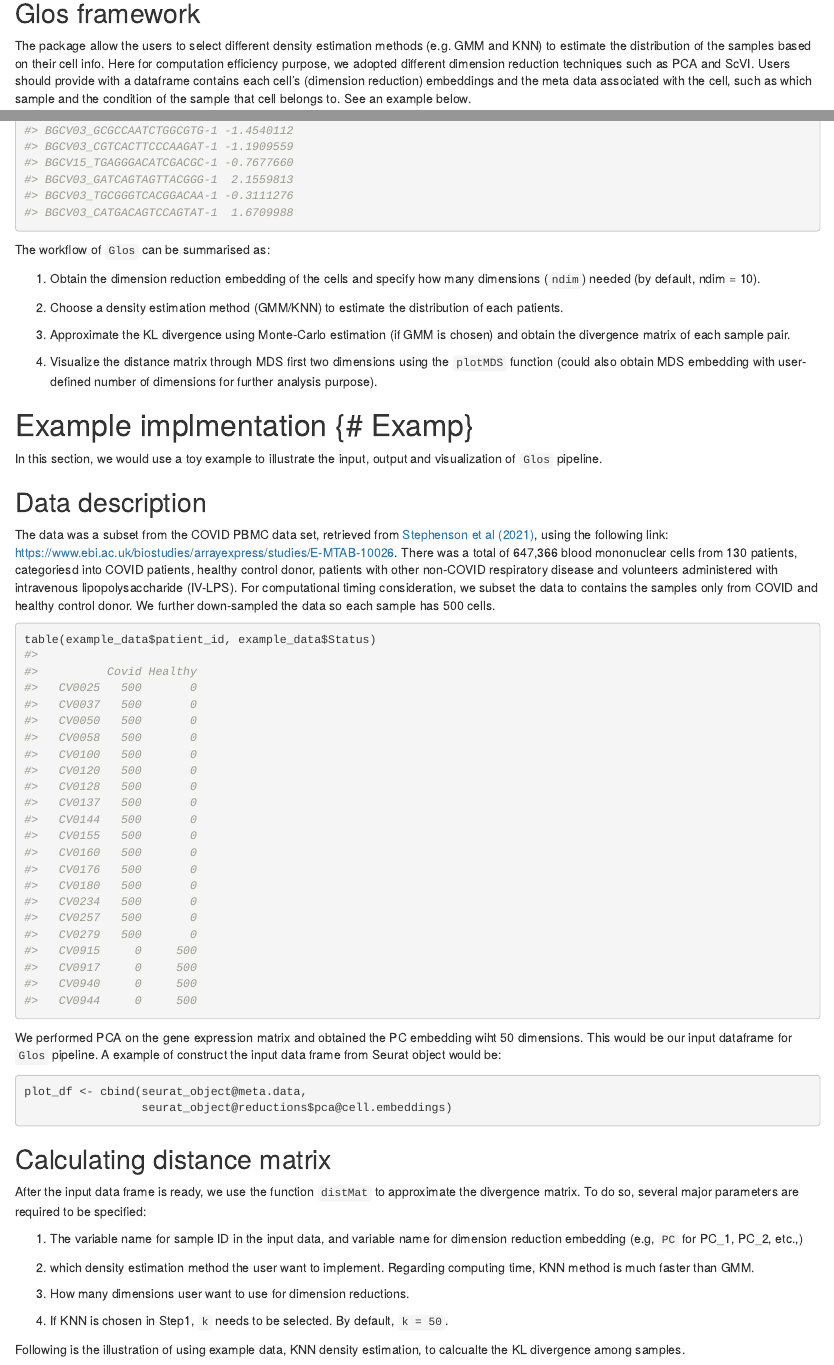
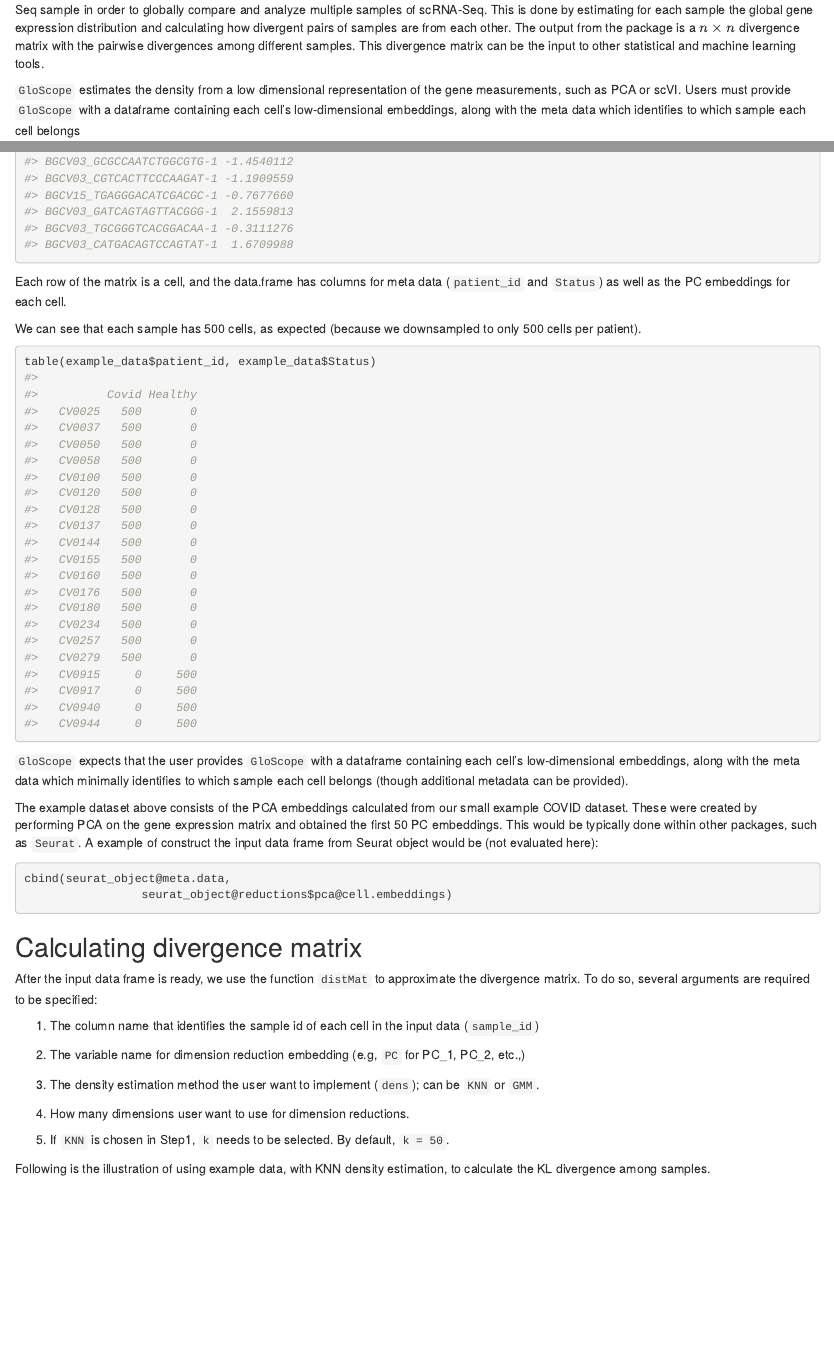
Before and after one commit to epurdom/GloScope, an R Markdown document (vignettes/GlosTutorial.Rmd): the page in a window 1100 px wide, from 640 px down before the commit and from 330 px down after it, and a second part further down, joined at a grey line. Rendered offline with R 4.5, knitr and Pandoc, with nearby package versions; drawn as R Markdown's standard HTML page in place of the format the file asks for; some code elsewhere in the file could not run offline.

Commit message:
update vignette

````diff
--- a/vignettes/GlosTutorial.Rmd
+++ b/vignettes/GlosTutorial.Rmd
@@ -1,5 +1,5 @@
 ---
-title: "Density estimation and visualization using scRNA-Seq data"
+title: "scRNA-Seq Patient Analysis using GloScope"
 author:
 - name: Hao Wang
   affiliation:
@@ -25,4 +25,9 @@
 )
 ```
 
-# Load packages {-}
+
+# Overview {#Intro}
+
+This package will go through the steps needed to implement the `GloScope`. `GloScope` is a framework for creating a global profile of a scRNA-Seq sample in order to globally compare and analyze multiple samples of scRNA-Seq. This is done by estimating for each sample the global gene expression distribution and calculating how divergent pairs of samples are from each other. The output from the package is a $n\times n$ divergence matrix with the pairwise divergences among different samples. This divergence matrix can be the input to other statistical and machine learning tools.
+
+`GloScope` estimates the density from a low dimensional representation of the gene measurements, such as PCA or scVI. Users must provide `GloScope` with a dataframe containing each cell's low-dimensional embeddings, along with the meta data which identifies to which sample each cell belongs
@@ -40,56 +65,41 @@
-## Glos framework
-
-The package allow the users to select different density estimation methods (e.g. GMM and KNN) to estimate the distribution of the samples based on their cell info. Here for computation efficiency purpose, we adopted different dimension reduction techniques such as PCA and ScVI. Users should provide with a dataframe contains each cell's (dimension reduction) embeddings and the meta data associated with the cell, such as which sample and the condition of the sample that cell belongs to. See an example below.
-
 
 ```{r}
 head(example_data[,1:10])
 ```
+Each row of the matrix is a cell, and the data.frame has columns for meta data (`patient_id` and `Status`) as well as the PC embeddings for each cell.
 
-The workflow of ``Glos`` can be summarised as:
-
-1. Obtain the dimension reduction embedding of the cells and specify how many dimensions (`ndim`) needed (by default, ndim = 10).
-
-2. Choose a density estimation method (GMM/KNN) to estimate the distribution of each patients.
-
-3. Approximate the KL divergence using Monte-Carlo estimation (if GMM is chosen) and obtain the divergence matrix of each sample pair.
-
-4. Visualize the distance matrix through MDS first two dimensions using the `plotMDS` function (could also obtain MDS embedding with user-defined number of dimensions for further analysis purpose).
-
-
-# Example implmentation {# Examp}
-
-In this section, we would use a toy example to illustrate the input, output and visualization of `Glos` pipeline.
-
-## Data description
-
-The data was a subset from the COVID PBMC data set, retrieved from [Stephenson et al (2021)](https://doi.org/10.1038/s41591-021-01329-2), using the following link: https://www.ebi.ac.uk/biostudies/arrayexpress/studies/E-MTAB-10026. There was a total of 647,366 blood mononuclear cells from 130 patients, categoriesd into COVID patients, healthy control donor, patients with other non-COVID respiratory disease and volunteers administered with intravenous lipopolysaccharide (IV-LPS). For computational timing consideration, we subset the data to contains the samples only from COVID and healthy control donor. We further down-sampled the data so each sample has 500 cells.
+We can see that each sample has 500 cells, as expected (because we downsampled to only 500 cells per patient).
 
 ```{r}
 table(example_data$patient_id, example_data$Status)
 ```
 
-We performed PCA on the gene expression matrix and obtained the PC embedding wiht 50 dimensions. This would be our input dataframe for ``Glos`` pipeline. A example of construct the input data frame from Seurat object would be:
+
+`GloScope` expects that the user provides `GloScope` with a dataframe containing each cell's low-dimensional embeddings, along with the meta data which minimally identifies to which sample each cell belongs (though additional metadata can be provided).
+
+The example dataset above consists of the PCA embeddings calculated from our small example COVID dataset. These were created by performing PCA on the gene expression matrix and obtained the first 50 PC embeddings. This would be typically done within other packages, such as `Seurat`.  A example of construct the input data frame from Seurat object would be (not evaluated here):
 
 ```{r eval = F}
-plot_df <- cbind(seurat_object@meta.data,
+cbind(seurat_object@meta.data,
                  seurat_object@reductions$pca@cell.embeddings)
 ```
 
 
-## Calculating distance matrix
+## Calculating divergence matrix
 
-After the input data frame is ready, we use the function `distMat` to approximate the divergence matrix. To do so, several major parameters are required to be specified:
+After the input data frame is ready, we use the function `distMat` to approximate the divergence matrix. To do so, several arguments are required to be specified:
 
-1. The variable name for sample ID in the input data, and variable name for dimension reduction embedding (e.g, `PC` for PC_1, PC_2, etc.,)
+1. The column name that identifies the sample id of each cell in the input data (`sample_id`)
 
-2. which density estimation method the user want to implement. Regarding computing time, KNN method is much faster than GMM.
+2. The variable name for dimension reduction embedding (e.g, `PC` for PC_1, PC_2, etc.,)
 
-2. How many dimensions user want to use for dimension reductions.
+3. The density estimation method the user want to implement (`dens`); can be `KNN` or `GMM`.
 
-3. If KNN is chosen in Step1, `k` needs to be selected. By default, `k = 50`.
+4. How many dimensions user want to use for dimension reductions.
 
-Following is the illustration of using example data, KNN density estimation, to calcualte the KL divergence among samples.
+5. If `KNN` is chosen in Step1, `k` needs to be selected. By default, `k = 50`.
+
+Following is the illustration of using example data, with KNN density estimation, to calculate the KL divergence among samples.
 
 ```{r}
 dist_test <- distMat(example_data, sample_id = "patient_id", dim_redu = "PC",
````
Also changed, not shown: vignettes/GlosTutorial.Rmd (38 more changed lines), 1 other file.
